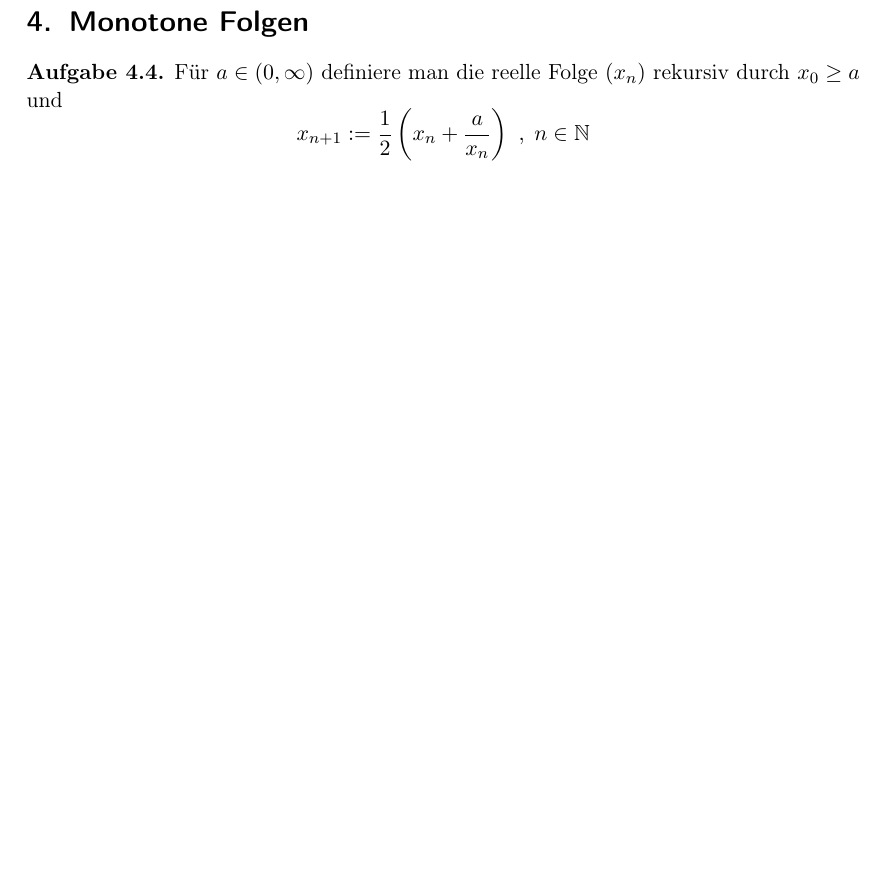
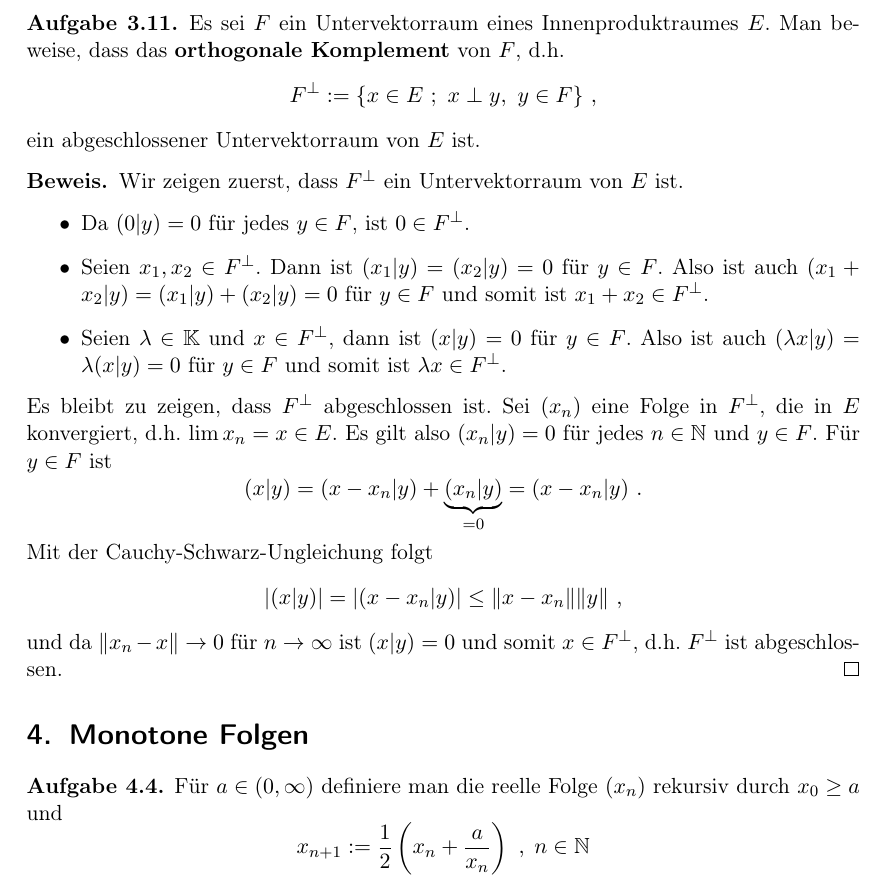
Before and after one commit to goggle/solutions_amann, a LaTeX document (solutions_amann_escher.tex, which reads kapitel02.tex): part of page 12 of 23 before the commit and part of page 12 of 24 after it, cut at the place of the change, the shorter picture padded with empty space. Compiled offline with pdfLaTeX; an older LaTeX class or package is replaced by its successor.

Commit message:
Aufgabe II.3.11

```diff
--- a/kapitel02.tex
+++ b/kapitel02.tex
@@ -98,6 +98,42 @@
 	\end{enumerate}
 \end{proof}
 
+\begin{aufgabe}
+	Es sei $F$ ein Untervektorraum eines Innenproduktraumes $E$. Man beweise, dass das
+	\textbf{orthogonale Komplement} von $F$, d.h.
+	\[
+		F^\perp := \{ x \in E \ ; \ x \perp y, \ y \in F \} \ ,
+	\]
+	ein abgeschlossener Untervektorraum von $E$ ist.
+\end{aufgabe}
+\begin{proof}
+	Wir zeigen zuerst, dass $F^\perp$ ein Untervektorraum von $E$ ist.
+	\begin{itemize}
+		\item Da $(0 | y) = 0$ für jedes $y \in F$, ist $0 \in F^\perp$.
+		\item Seien $x_1, x_2 \in F^\perp$. Dann ist $(x_1 | y) = (x_2 | y) = 0$ für $y \in F$.
+			Also ist auch $(x_1 + x_2 | y) = (x_1 | y ) + (x_2 | y) = 0$ für $y \in F$ und somit
+			ist $x_1 + x_2 \in F^\perp$.
+		\item Seien $\lambda \in \mathbb K$ und $x \in F^\perp$, dann ist
+			$(x | y) = 0$ für $y \in F$. Also ist auch $(\lambda x | y) = \lambda (x | y) = 0$
+			für $y \in F$ und somit ist $\lambda x \in F^\perp$.
+	\end{itemize}
+	Es bleibt zu zeigen, dass $F^\perp$ abgeschlossen ist. Sei $(x_n)$ eine Folge in $F^\perp$,
+	die in $E$ konvergiert, d.h. $\lim x_n = x \in E$.
+	Es gilt also $(x_n | y) = 0$ für jedes $n \in \mathbb N$ und $y \in F$.
+	Für $y \in F$ ist
+	\[
+		(x | y) = (x - x_n | y ) + \underbrace{ (x_n | y)}_{=0} = (x - x_n | y) \ .
+	\]
+	Mit der Cauchy-Schwarz-Ungleichung folgt
+	\[
+		| (x | y) | = | (x-x_n | y) | \leq \Vert x - x_n \Vert \Vert y \Vert \ ,
+	\]
+	und da $\Vert x_n - x \Vert \to 0$ für $n \to \infty$ ist $(x|y)=0$ und somit
+	$x \in F^\perp$, d.h. $F^\perp$ ist abgeschlossen.
+\end{proof}
+
+
+
 \section{Monotone Folgen}
 
 \setcounter{aufgabe}{3}
```
Also changed, not shown: kapitel02.tex (2 more changed lines).
